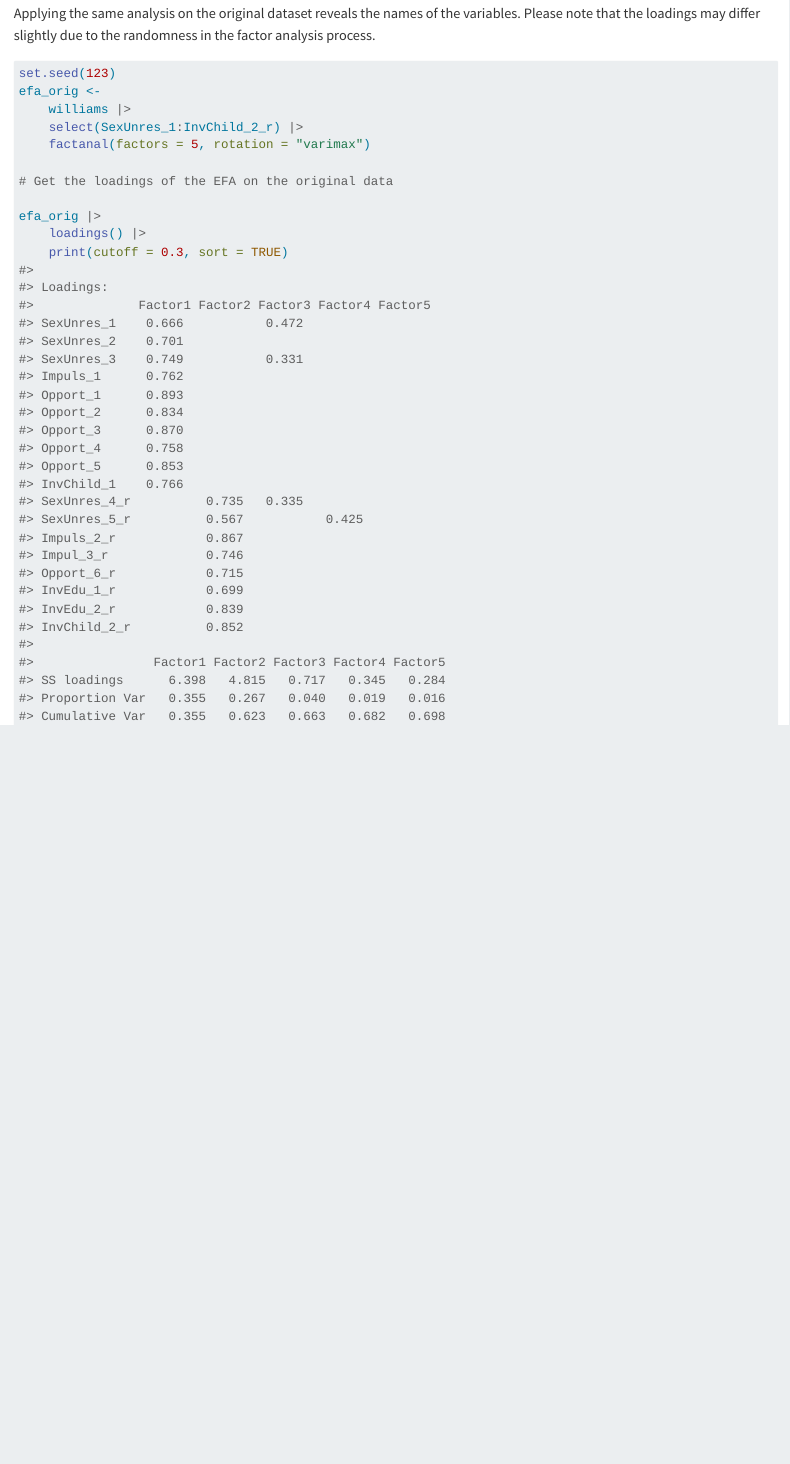
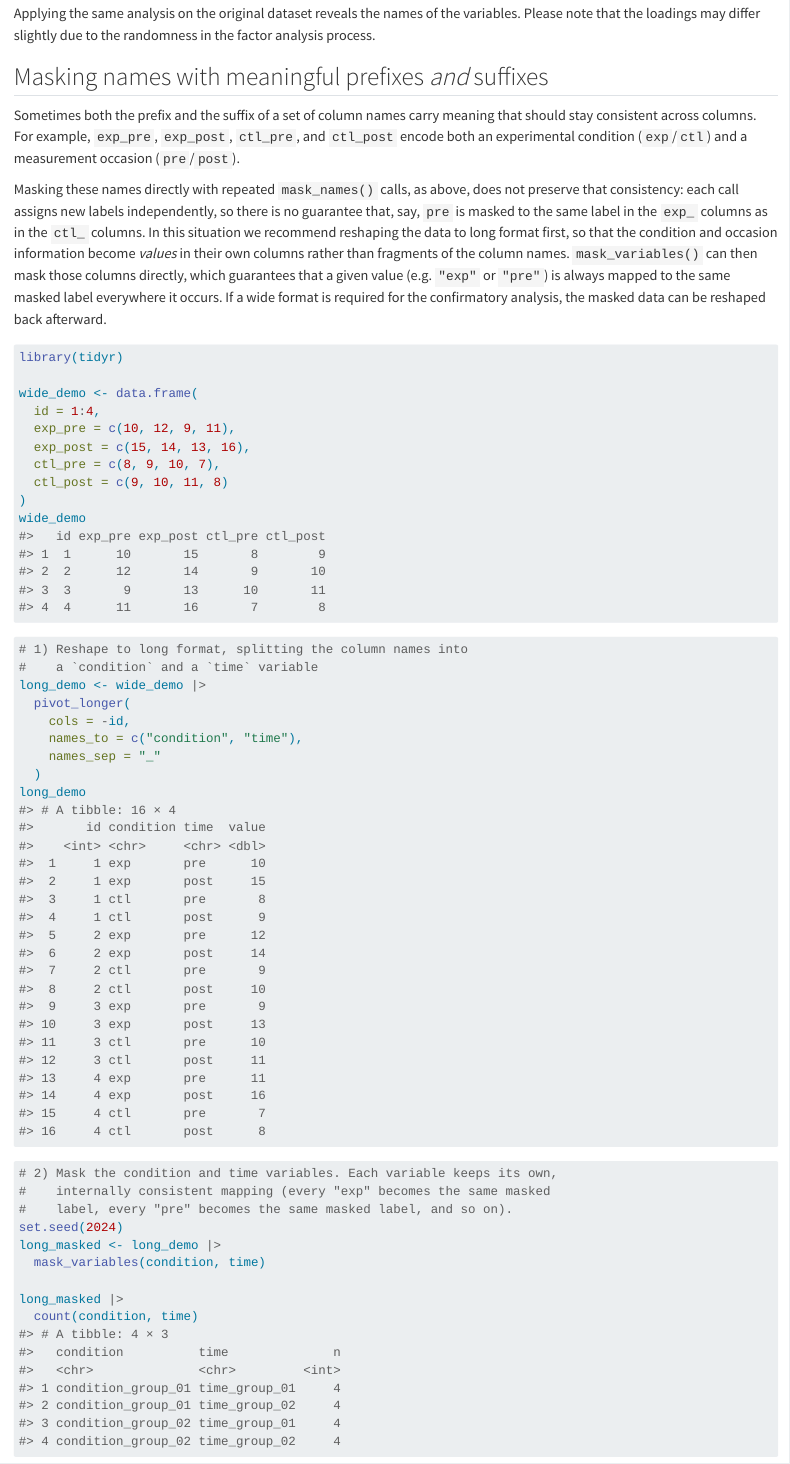
Before and after one commit to nthun/vazul, a Quarto document (vignettes/using_mask_names.qmd): the page in a window 1100 px wide, from 2820 px down. Rendered offline with R 4.5, knitr and Pandoc in place of Quarto, with nearby package versions; some code elsewhere in the file could not run offline.

Commit message:
Add mask_names example with meaningful pre-, and suffixes

````diff
--- a/vignettes/using_mask_names.qmd
+++ b/vignettes/using_mask_names.qmd
@@ -76,3 +76,58 @@ The loading table shows that factors are not necessarily loading to their origin
 
 Applying the same analysis on the original dataset reveals the names of the variables. Please note that the loadings may differ slightly due to the randomness in the factor analysis process.
 
+## Masking names with meaningful prefixes *and* suffixes
+
+Sometimes both the prefix and the suffix of a set of column names carry meaning that should
+stay consistent across columns. For example, `exp_pre`, `exp_post`, `ctl_pre`, and `ctl_post`
+encode both an experimental condition (`exp`/`ctl`) and a measurement occasion (`pre`/`post`).
+
+Masking these names directly with repeated `mask_names()` calls, as above, does not preserve
+that consistency: each call assigns new labels independently, so there is no guarantee that,
+say, `pre` is masked to the same label in the `exp_` columns as in the `ctl_` columns. In this
+situation we recommend reshaping the data to long format first, so that the condition and
+occasion information become *values* in their own columns rather than fragments of the column
+names. `mask_variables()` can then mask those columns directly, which guarantees that a given
+value (e.g. `"exp"` or `"pre"`) is always mapped to the same masked label everywhere it occurs.
+If a wide format is required for the confirmatory analysis, the masked data can be reshaped
+back afterward.
+
+```{r}
+#| message: false
+library(tidyr)
+
+wide_demo <- data.frame(
+  id = 1:4,
+  exp_pre = c(10, 12, 9, 11),
+  exp_post = c(15, 14, 13, 16),
+  ctl_pre = c(8, 9, 10, 7),
+  ctl_post = c(9, 10, 11, 8)
+)
+wide_demo
+```
+
+```{r}
+# 1) Reshape to long format, splitting the column names into
+#    a `condition` and a `time` variable
+long_demo <- wide_demo |>
+  pivot_longer(
+    cols = -id,
+    names_to = c("condition", "time"),
+    names_sep = "_"
+  )
+long_demo
+```
+
+```{r}
+# 2) Mask the condition and time variables. Each variable keeps its own,
+#    internally consistent mapping (every "exp" becomes the same masked
+#    label, every "pre" becomes the same masked label, and so on).
+set.seed(2024)
+long_masked <- long_demo |>
+  mask_variables(condition, time)
+
+long_masked |>
+  count(condition, time)
+```
+
+```{r}
````
Also changed, not shown: vignettes/using_mask_names.qmd (12 more changed lines), 1 other file.
